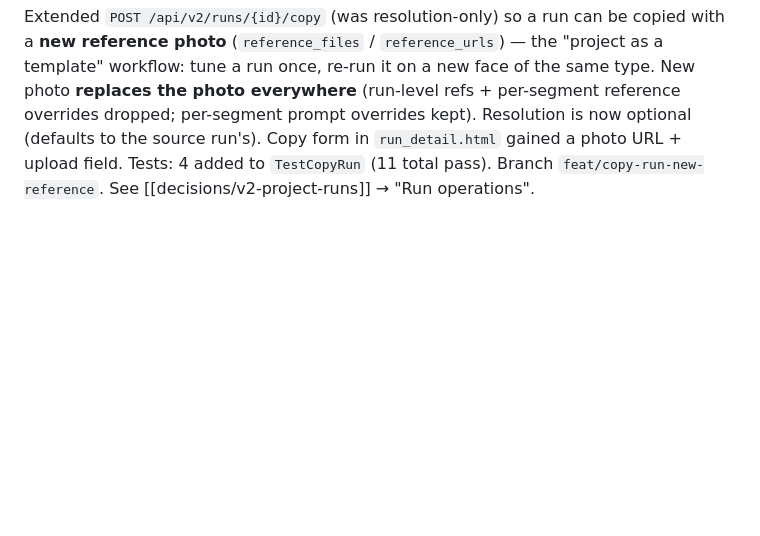
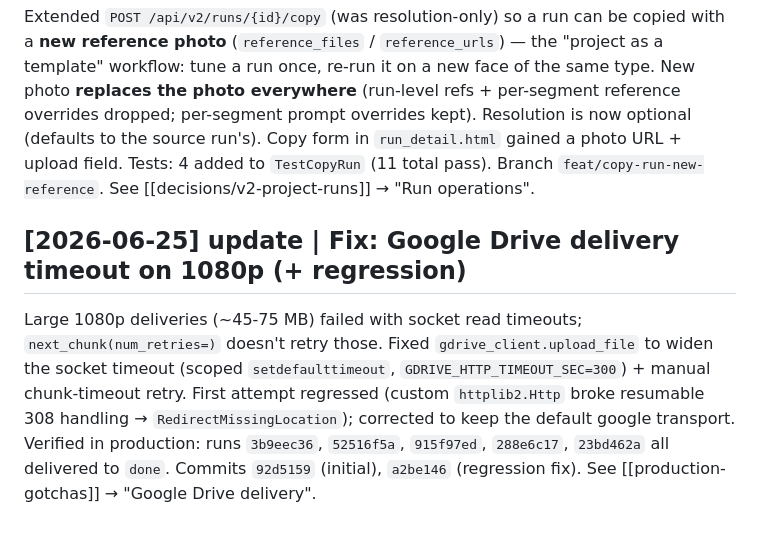
Before and after one commit to KhatkevichKirill/re-skin, a Markdown page: wiki/log.md, the part around the change. GitHub-like rendering; blank space fills up the shorter version.

```diff
--- a/wiki/log.md
+++ b/wiki/log.md
@@ -132,3 +132,7 @@ Deployed the stacked work (Postgres → parallel workers → TR5b) to the live h
 ## [2026-06-24] update | Copy run with a new reference photo
 
 Extended `POST /api/v2/runs/{id}/copy` (was resolution-only) so a run can be copied with a **new reference photo** (`reference_files` / `reference_urls`) — the "project as a template" workflow: tune a run once, re-run it on a new face of the same type. New photo **replaces the photo everywhere** (run-level refs + per-segment reference overrides dropped; per-segment prompt overrides kept). Resolution is now optional (defaults to the source run's). Copy form in `run_detail.html` gained a photo URL + upload field. Tests: 4 added to `TestCopyRun` (11 total pass). Branch `feat/copy-run-new-reference`. See [[decisions/v2-project-runs]] → "Run operations".
+
+## [2026-06-25] update | Fix: Google Drive delivery timeout on 1080p (+ regression)
+
+Large 1080p deliveries (~45-75 MB) failed with socket read timeouts; `next_chunk(num_retries=)` doesn't retry those. Fixed `gdrive_client.upload_file` to widen the socket timeout (scoped `setdefaulttimeout`, `GDRIVE_HTTP_TIMEOUT_SEC=300`) + manual chunk-timeout retry. First attempt regressed (custom `httplib2.Http` broke resumable 308 handling → `RedirectMissingLocation`); corrected to keep the default google transport. Verified in production: runs `3b9eec36`, `52516f5a`, `915f97ed`, `288e6c17`, `23bd462a` all delivered to `done`. Commits `92d5159` (initial), `a2be146` (regression fix). See [[production-gotchas]] → "Google Drive delivery".
```
Also changed, not shown: wiki/lessons/production-gotchas.md (+17 -0 lines).
